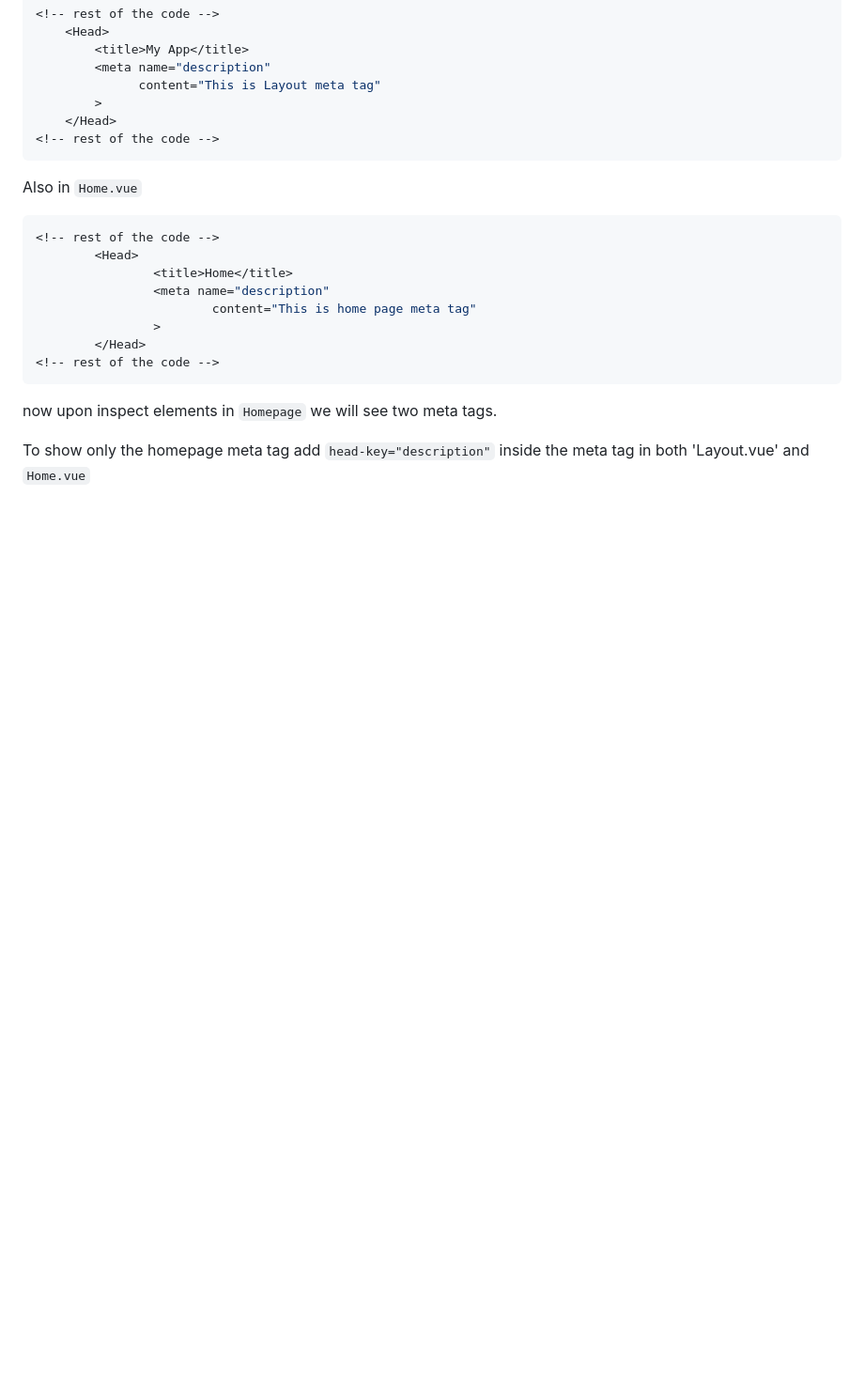
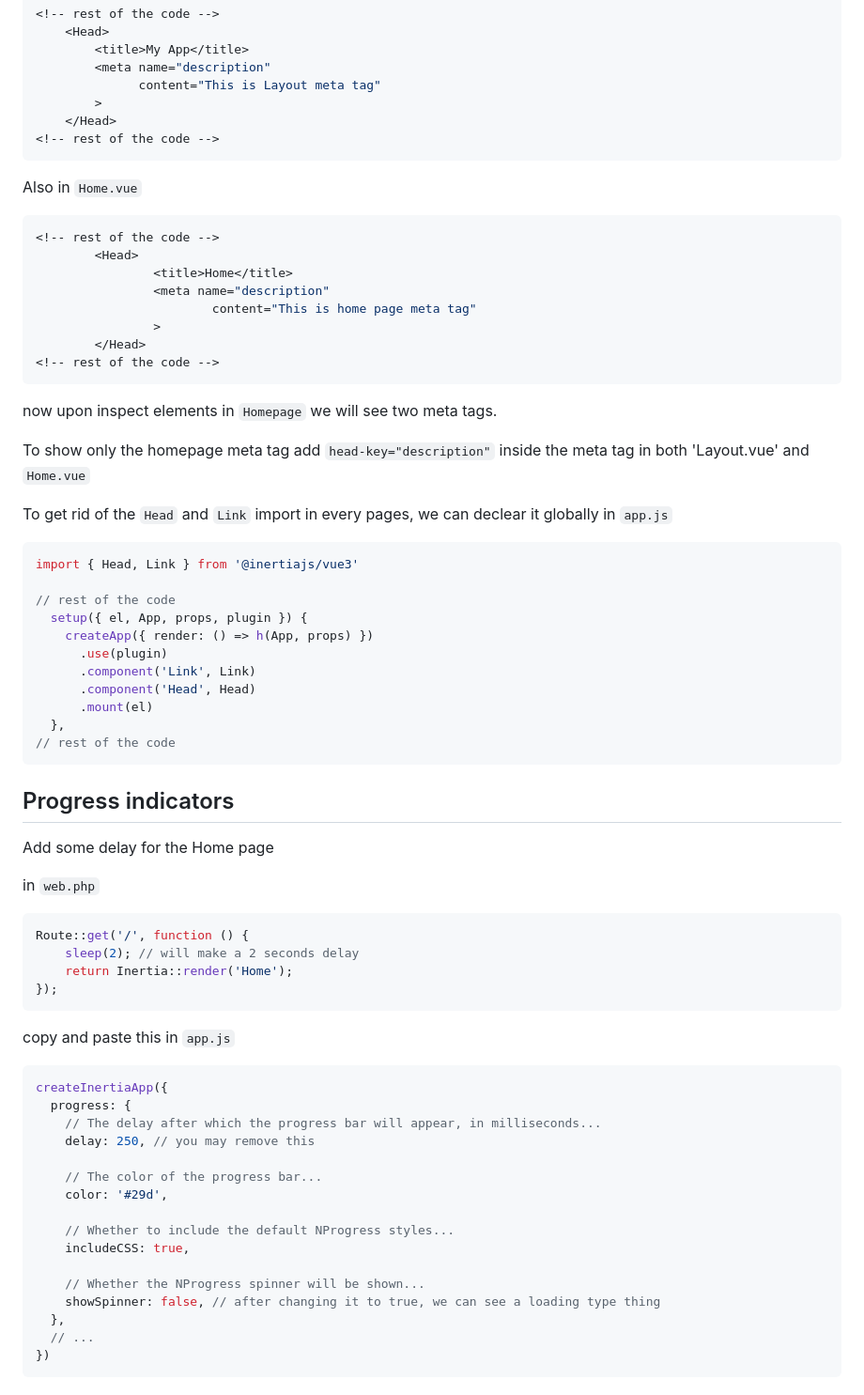
Before and after one commit to tameemahamed/laravel_inertia_vue_tutorial, a Markdown page: README.md, the part around one of its changes. Shown at 94% size. GitHub-like rendering; blank space fills up the shorter version.

````diff
--- a/README.md
+++ b/README.md
@@ -362,3 +362,50 @@ Also in `Home.vue`
 now upon inspect elements in `Homepage` we will see two meta tags.
 
 To show only the homepage meta tag add `head-key="description"` inside the meta tag in both 'Layout.vue' and `Home.vue`
+
+To get rid of the `Head` and `Link` import in every pages, we can declear it globally
+in `app.js`
+```js
+import { Head, Link } from '@inertiajs/vue3'
+
+// rest of the code
+  setup({ el, App, props, plugin }) {
+    createApp({ render: () => h(App, props) })
+      .use(plugin)
+      .component('Link', Link)
+      .component('Head', Head)
+      .mount(el)
+  },
+// rest of the code
+```
+
+## Progress indicators
+Add some delay for the Home page
+
+in `web.php`
+```php
+Route::get('/', function () {
+    sleep(2); // will make a 2 seconds delay
+    return Inertia::render('Home');
+});
+```
+copy and paste this in `app.js`
+```js
+createInertiaApp({
+  progress: {
+    // The delay after which the progress bar will appear, in milliseconds...
+    delay: 250, // you may remove this
+
+    // The color of the progress bar...
+    color: '#29d',
+
+    // Whether to include the default NProgress styles...
+    includeCSS: true,
+
+    // Whether the NProgress spinner will be shown...
+    showSpinner: false, // after changing it to true, we can see a loading type thing
+  },
+  // ...
+})
+```
+
````
Also changed, not shown: other parts of README.md (+72 -0 lines).
